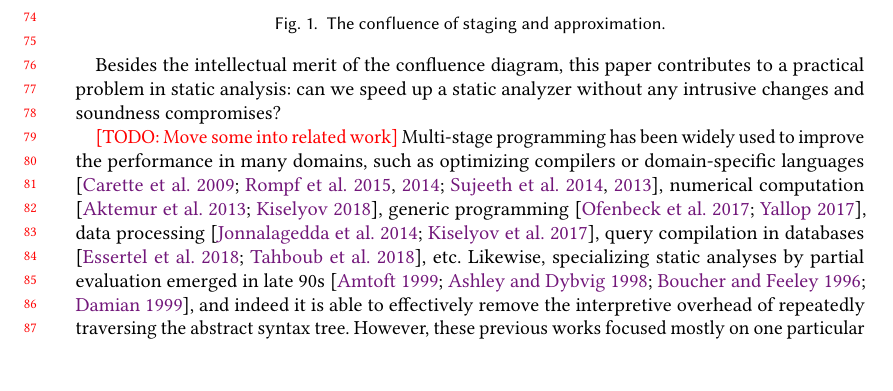
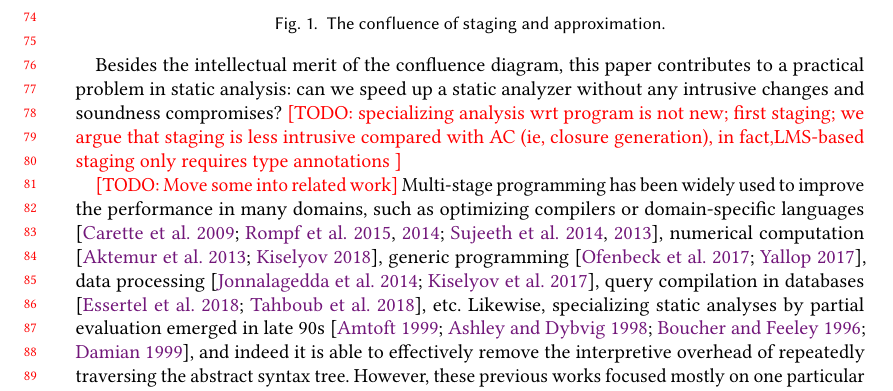
Before and after one commit to Generative-Program-Analysis/GenSym, a LaTeX paper (paper/paper.tex, which reads paper/10_intro.tex): part of page 2 of 23, cut so that both start at the same text, the shorter picture padded with empty space. Compiled offline with pdfLaTeX.

Commit message:
code & revision

```diff
--- a/paper/10_intro.tex
+++ b/paper/10_intro.tex
@@ -85,6 +85,9 @@ semantics (Figure~\ref{confluence}) in a unified framework. \todo{explain four s
 Besides the intellectual merit of the confluence diagram, this paper contributes
 to a practical problem in static analysis: can we speed up a static analyzer
 without any intrusive changes and soundness compromises?
+\todo{specializing analysis wrt program is not new; first staging; we argue that
+staging is less intrusive compared with AC (ie, closure generation), in
+fact,LMS-based staging only requires type annotations }
 
 \todo{Move some into related work}
 Multi-stage programming has been widely used to improve the performance in many
```
Also changed, not shown: paper/10_intro.tex (2 more changed lines), 1 other file.
